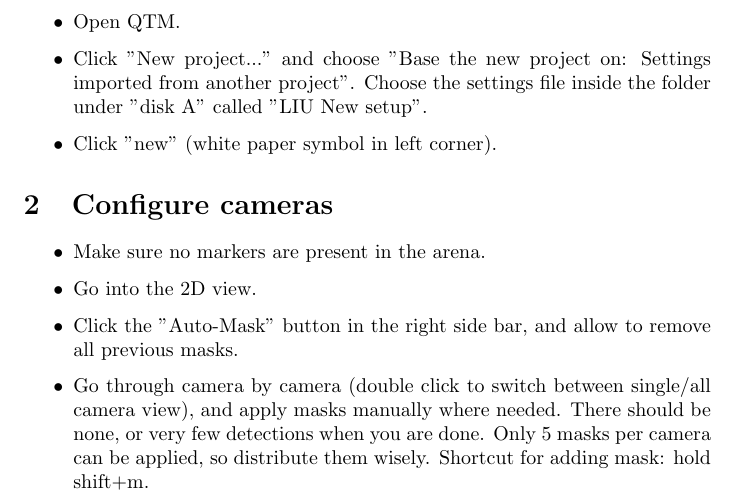
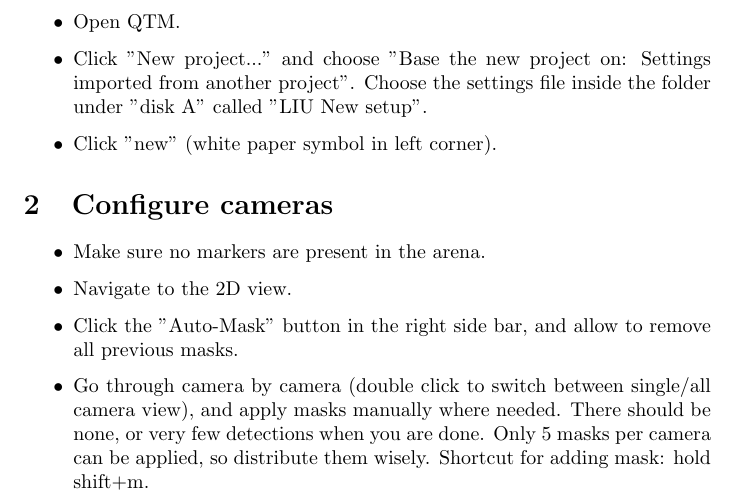
Before and after one commit to SkogsTomte/Qualisys, a LaTeX document (main.tex): part of page 1 of 4, cut so that both start at the same text. Compiled offline with pdfLaTeX.

Commit message:
Updates from Overleaf

```diff
--- a/main.tex
+++ b/main.tex
@@ -26,7 +26,7 @@ To get the system up and running, follow these steps:
 \section{Configure cameras}
 \begin{itemize}
     \item Make sure no markers are present in the arena.
-    \item Go into the 2D view.
+    \item Navigate to the 2D view.
     \item Click the "Auto-Mask" button in the right side bar, and allow to remove all previous masks.
     \item Go through camera by camera (double click to switch between single/all camera view), and apply masks manually where needed. There should be none, or very few detections when you are done. Only 5 masks per camera can be applied, so distribute them wisely. Shortcut for adding mask: hold shift+m.
     \item If the detections are too many, you can try to decrease the exposure time (in the right side bar in the 2D view).
```
